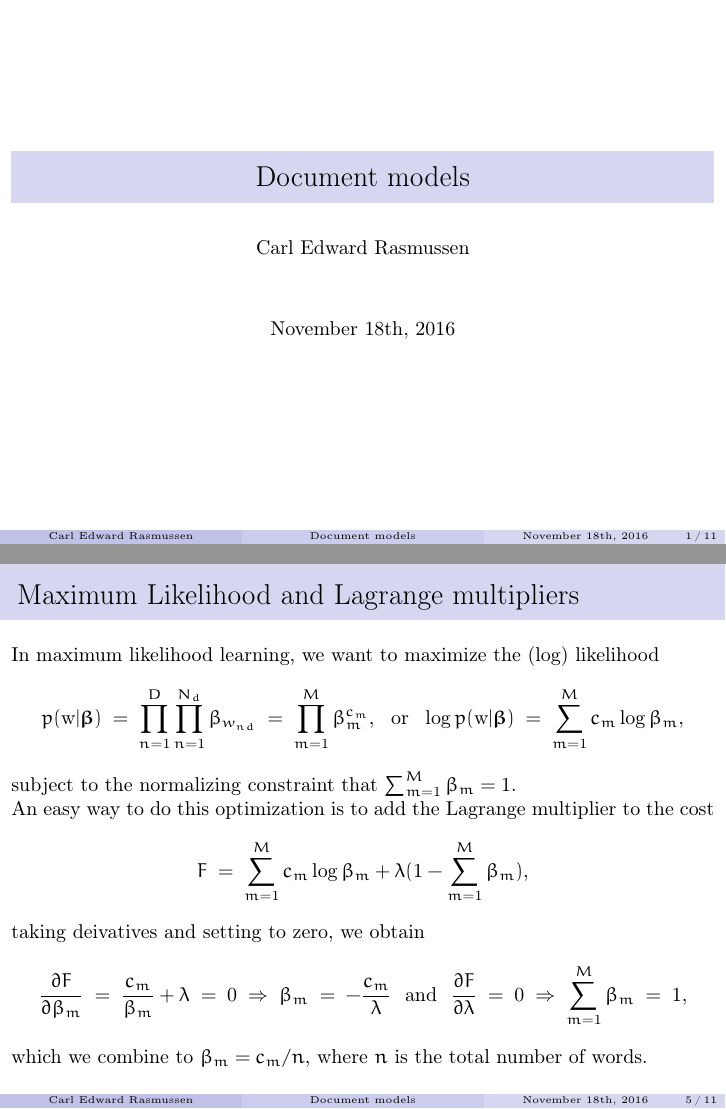
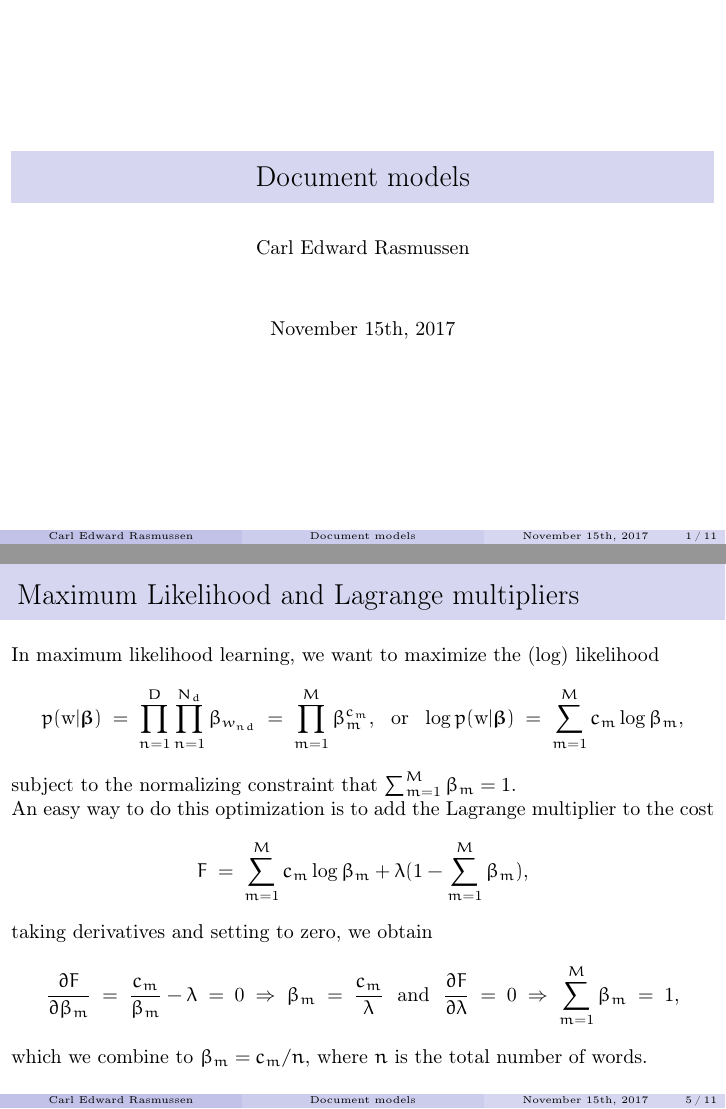
Before and after one commit to cer54/teaching, LaTeX slides (4f13/document models/document.tex): pages 1 and 5 of 11, joined at a grey line. Compiled offline with pdfLaTeX.

Commit message:
fixed typo and sign in Lagrange multiplier

```diff
--- a/4f13/document models/document.tex
+++ b/4f13/document models/document.tex
@@ -2,7 +2,7 @@
 
 \title{Document models}
 \author{Carl Edward Rasmussen}
-\date{November 18th, 2016}
+\date{November 15th, 2017}
 
 \begin{document}
 
@@ -107,10 +106,10 @@ to the cost
 F\;=\; \sum_{m=1}^Mc_m\log \beta_m + \lambda(1-\sum_{m=1}^M\beta_m),
 \]
 %
-taking deivatives and setting to zero, we obtain
+taking derivatives and setting to zero, we obtain
 \[
 \frac{\partial F}{\partial
-  \beta_m}\;=\;\frac{c_m}{\beta_m}+\lambda\;=\;0\;\Rightarrow\;\beta_m\;=\;-\frac{c_m}{\lambda}
+  \beta_m}\;=\;\frac{c_m}{\beta_m}-\lambda\;=\;0\;\Rightarrow\;\beta_m\;=\;\frac{c_m}{\lambda}
 \text{\ \ and\ \ }
 \frac{\partial F}{\partial \lambda}\;=\;0\;\Rightarrow\;\sum_{m=1}^M\beta_m\;=\;1,
 \]
```
Also changed, not shown: 4f13/document models/document.pdf, 4f13/document models/document.tex (1 more changed lines).
